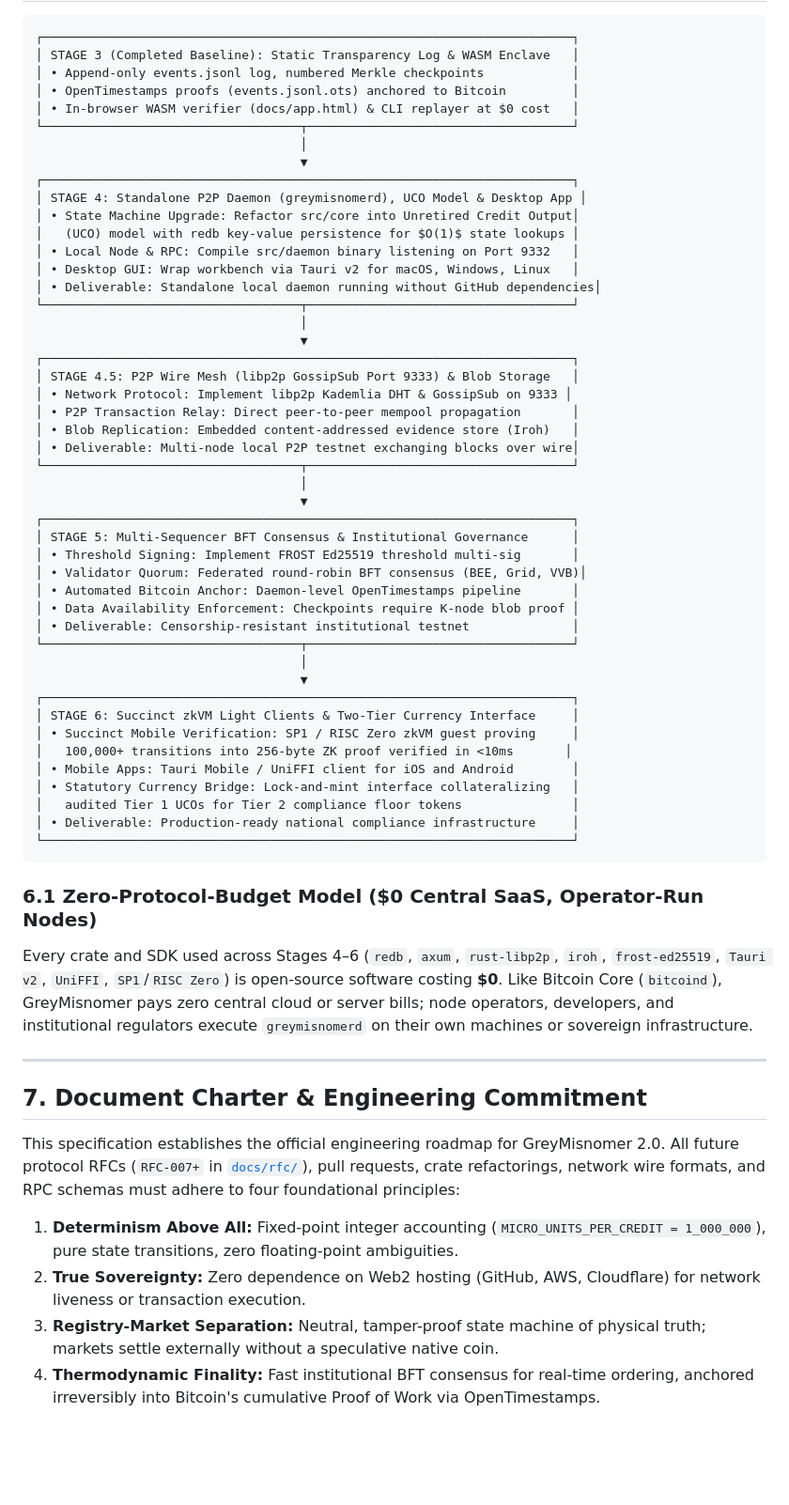
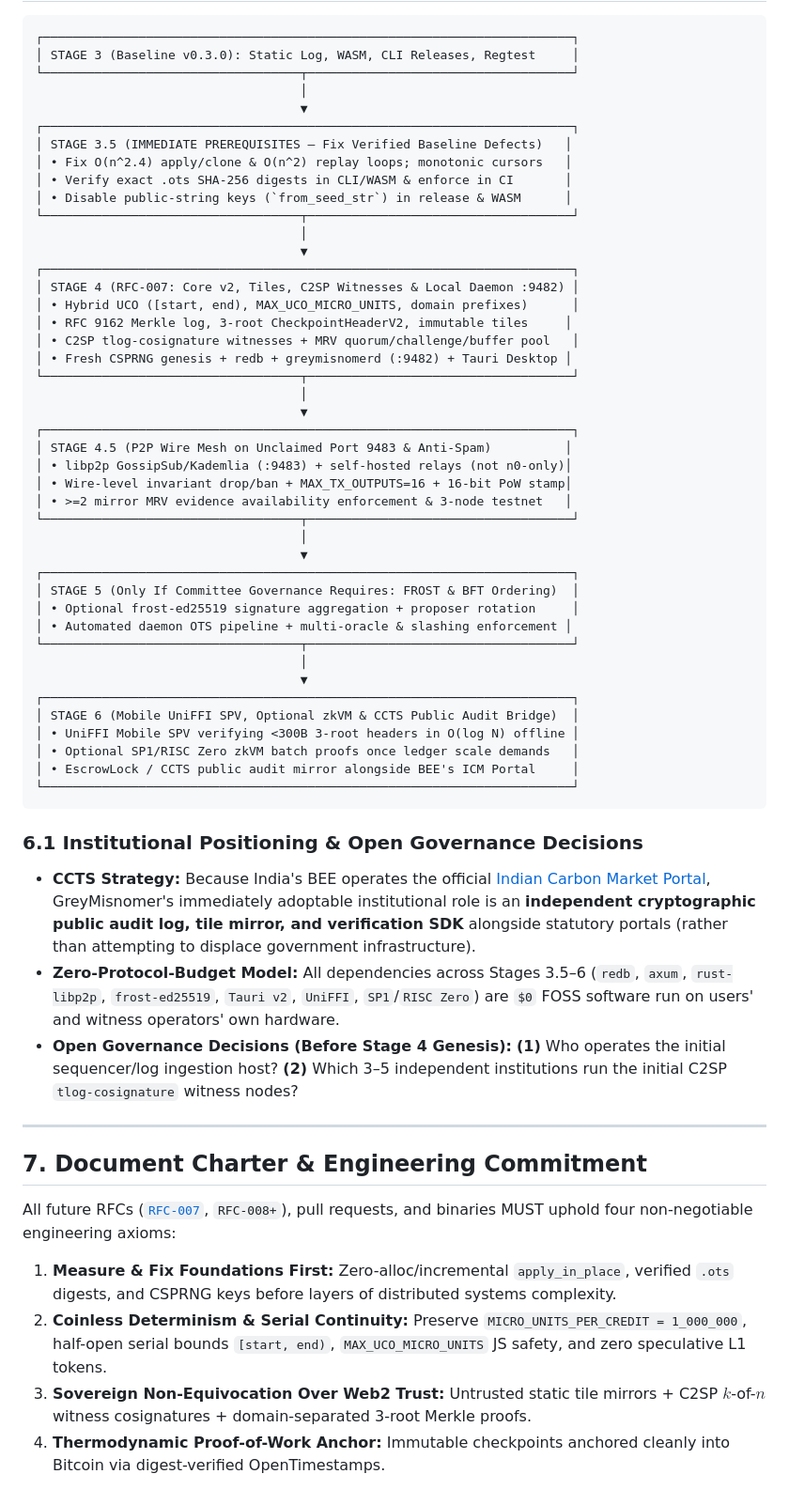
Before and after one commit to GreyMisnomer/GreyMisnomer, a Markdown page: docs/SOVEREIGN_PROTOCOL_EVOLUTION.md, the part around one of its changes. Shown at 94% size. Drawn GitHub-style; blank space fills up the shorter version.

````diff
--- a/docs/SOVEREIGN_PROTOCOL_EVOLUTION.md
+++ b/docs/SOVEREIGN_PROTOCOL_EVOLUTION.md
@@ -179,63 +159,63 @@ From a strict monetary economics and protocol engineering standpoint, **raw carb
 
 ```
 ┌────────────────────────────────────────────────────────────────────────┐
-│ STAGE 3 (Completed Baseline): Static Transparency Log & WASM Enclave   │
-│ • Append-only events.jsonl log, numbered Merkle checkpoints            │
-│ • OpenTimestamps proofs (events.jsonl.ots) anchored to Bitcoin         │
-│ • In-browser WASM verifier (docs/app.html) & CLI replayer at $0 cost   │
+│ STAGE 3 (Baseline v0.3.0): Static Log, WASM, CLI Releases, Regtest     │
 └───────────────────────────────────┬────────────────────────────────────┘
                                     │
                                     ▼
 ┌────────────────────────────────────────────────────────────────────────┐
-│ STAGE 4: Standalone P2P Daemon (greymisnomerd), UCO Model & Desktop App │
-│ • State Machine Upgrade: Refactor src/core into Unretired Credit Output│
-│   (UCO) model with redb key-value persistence for $O(1)$ state lookups │
-│ • Local Node & RPC: Compile src/daemon binary listening on Port 9332   │
-│ • Desktop GUI: Wrap workbench via Tauri v2 for macOS, Windows, Linux   │
-│ • Deliverable: Standalone local daemon running without GitHub dependencies│
+│ STAGE 3.5 (IMMEDIATE PREREQUISITES — Fix Verified Baseline Defects)   │
+│ • Fix O(n^2.4) apply/clone & O(n^2) replay loops; monotonic cursors   │
+│ • Verify exact .ots SHA-256 digests in CLI/WASM & enforce in CI       │
+│ • Disable public-string keys (`from_seed_str`) in release & WASM      │
 └───────────────────────────────────┬────────────────────────────────────┘
                                     │
                                     ▼
 ┌────────────────────────────────────────────────────────────────────────┐
-│ STAGE 4.5: P2P Wire Mesh (libp2p GossipSub Port 9333) & Blob Storage   │
-│ • Network Protocol: Implement libp2p Kademlia DHT & GossipSub on 9333 │
-│ • P2P Transaction Relay: Direct peer-to-peer mempool propagation       │
-│ • Blob Replication: Embedded content-addressed evidence store (Iroh)   │
-│ • Deliverable: Multi-node local P2P testnet exchanging blocks over wire│
+│ STAGE 4 (RFC-007: Core v2, Tiles, C2SP Witnesses & Local Daemon :9482) │
+│ • Hybrid UCO ([start, end), MAX_UCO_MICRO_UNITS, domain prefixes)      │
+│ • RFC 9162 Merkle log, 3-root CheckpointHeaderV2, immutable tiles     │
+│ • C2SP tlog-cosignature witnesses + MRV quorum/challenge/buffer pool   │
+│ • Fresh CSPRNG genesis + redb + greymisnomerd (:9482) + Tauri Desktop │
 └───────────────────────────────────┬────────────────────────────────────┘
                                     │
                                     ▼
 ┌────────────────────────────────────────────────────────────────────────┐
-│ STAGE 5: Multi-Sequencer BFT Consensus & Institutional Governance      │
-│ • Threshold Signing: Implement FROST Ed25519 threshold multi-sig       │
-│ • Validator Quorum: Federated round-robin BFT consensus (BEE, Grid, VVB)│
-│ • Automated Bitcoin Anchor: Daemon-level OpenTimestamps pipeline       │
-│ • Data Availability Enforcement: Checkpoints require K-node blob proof │
-│ • Deliverable: Censorship-resistant institutional testnet              │
+│ STAGE 4.5 (P2P Wire Mesh on Unclaimed Port 9483 & Anti-Spam)          │
+│ • libp2p GossipSub/Kademlia (:9483) + self-hosted relays (not n0-only)│
+│ • Wire-level invariant drop/ban + MAX_TX_OUTPUTS=16 + 16-bit PoW stamp│
+│ • >=2 mirror MRV evidence availability enforcement & 3-node testnet   │
 └───────────────────────────────────┬────────────────────────────────────┘
                                     │
                                     ▼
 ┌────────────────────────────────────────────────────────────────────────┐
-│ STAGE 6: Succinct zkVM Light Clients & Two-Tier Currency Interface     │
-│ • Succinct Mobile Verification: SP1 / RISC Zero zkVM guest proving     │
-│   100,000+ transitions into 256-byte ZK proof verified in <10ms       │
-│ • Mobile Apps: Tauri Mobile / UniFFI client for iOS and Android        │
-│ • Statutory Currency Bridge: Lock-and-mint interface collateralizing   │
-│   audited Tier 1 UCOs for Tier 2 compliance floor tokens               │
-│ • Deliverable: Production-ready national compliance infrastructure     │
+│ STAGE 5 (Only If Committee Governance Requires: FROST & BFT Ordering)  │
+│ • Optional frost-ed25519 signature aggregation + proposer rotation     │
+│ • Automated daemon OTS pipeline + multi-oracle & slashing enforcement │
+└───────────────────────────────────┬────────────────────────────────────┘
+                                    │
+                                    ▼
+┌────────────────────────────────────────────────────────────────────────┐
+│ STAGE 6 (Mobile UniFFI SPV, Optional zkVM & CCTS Public Audit Bridge)  │
+│ • UniFFI Mobile SPV verifying <300B 3-root headers in O(log N) offline │
+│ • Optional SP1/RISC Zero zkVM batch proofs once ledger scale demands   │
+│ • EscrowLock / CCTS public audit mirror alongside BEE's ICM Portal     │
 └────────────────────────────────────────────────────────────────────────┘
 ```
 
-### 6.1 Zero-Protocol-Budget Model ($0 Central SaaS, Operator-Run Nodes)
-Every crate and SDK used across Stages 4–6 (`redb`, `axum`, `rust-libp2p`, `iroh`, `frost-ed25519`, `Tauri v2`, `UniFFI`, `SP1`/`RISC Zero`) is open-source software costing **$0**. Like Bitcoin Core (`bitcoind`), GreyMisnomer pays zero central cloud or server bills; node operators, developers, and institutional regulators execute `greymisnomerd` on their own machines or sovereign infrastructure.
+### 6.1 Institutional Positioning & Open Governance Decisions
+
+* **CCTS Strategy:** Because India's BEE operates the official [Indian Carbon Market Portal](https://icapcarbonaction.com/en/news/compliance-obligations-under-indias-carbon-credit-trading-scheme-enter-force-seven-sectors), GreyMisnomer's immediately adoptable institutional role is an **independent cryptographic public audit log, tile mirror, and verification SDK** alongside statutory portals (rather than attempting to displace government infrastructure).
+* **Zero-Protocol-Budget Model:** All dependencies across Stages 3.5–6 (`redb`, `axum`, `rust-libp2p`, `frost-ed25519`, `Tauri v2`, `UniFFI`, `SP1`/`RISC Zero`) are `$0` FOSS software run on users' and witness operators' own hardware.
+* **Open Governance Decisions (Before Stage 4 Genesis):** **(1)** Who operates the initial sequencer/log ingestion host? **(2)** Which 3–5 independent institutions run the initial C2SP `tlog-cosignature` witness nodes?
 
 ---
 
 ## 7. Document Charter & Engineering Commitment
 
-This specification establishes the official engineering roadmap for GreyMisnomer 2.0. All future protocol RFCs (`RFC-007+` in [`docs/rfc/`](rfc/)), pull requests, crate refactorings, network wire formats, and RPC schemas must adhere to four foundational principles:
+All future RFCs ([`RFC-007`](rfc-007.md), `RFC-008+`), pull requests, and binaries MUST uphold four non-negotiable engineering axioms:
 
-1. **Determinism Above All:** Fixed-point integer accounting (`MICRO_UNITS_PER_CREDIT = 1_000_000`), pure state transitions, zero floating-point ambiguities.
-2. **True Sovereignty:** Zero dependence on Web2 hosting (GitHub, AWS, Cloudflare) for network liveness or transaction execution.
-3. **Registry-Market Separation:** Neutral, tamper-proof state machine of physical truth; markets settle externally without a speculative native coin.
-4. **Thermodynamic Finality:** Fast institutional BFT consensus for real-time ordering, anchored irreversibly into Bitcoin's cumulative Proof of Work via OpenTimestamps.
+1. **Measure & Fix Foundations First:** Zero-alloc/incremental `apply_in_place`, verified `.ots` digests, and CSPRNG keys before layers of distributed systems complexity.
+2. **Coinless Determinism & Serial Continuity:** Preserve `MICRO_UNITS_PER_CREDIT = 1_000_000`, half-open serial bounds `[start, end)`, `MAX_UCO_MICRO_UNITS` JS safety, and zero speculative L1 tokens.
+3. **Sovereign Non-Equivocation Over Web2 Trust:** Untrusted static tile mirrors + C2SP $k$-of-$n$ witness cosignatures + domain-separated 3-root Merkle proofs.
+4. **Thermodynamic Proof-of-Work Anchor:** Immutable checkpoints anchored cleanly into Bitcoin via digest-verified OpenTimestamps.
````
Also changed, not shown: other parts of docs/SOVEREIGN_PROTOCOL_EVOLUTION.md (+91 -111 lines), README.md (+3 -2 lines), docs/rfc/rfc-007.md (added, +310 -0 lines).
